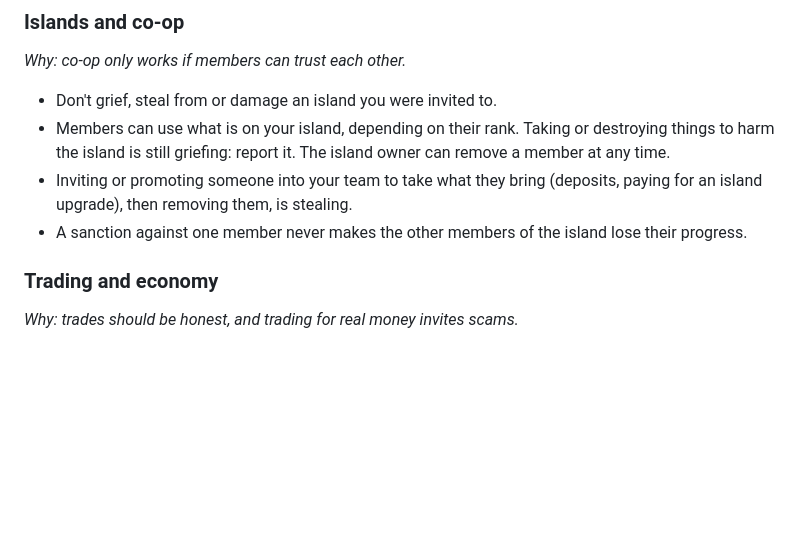
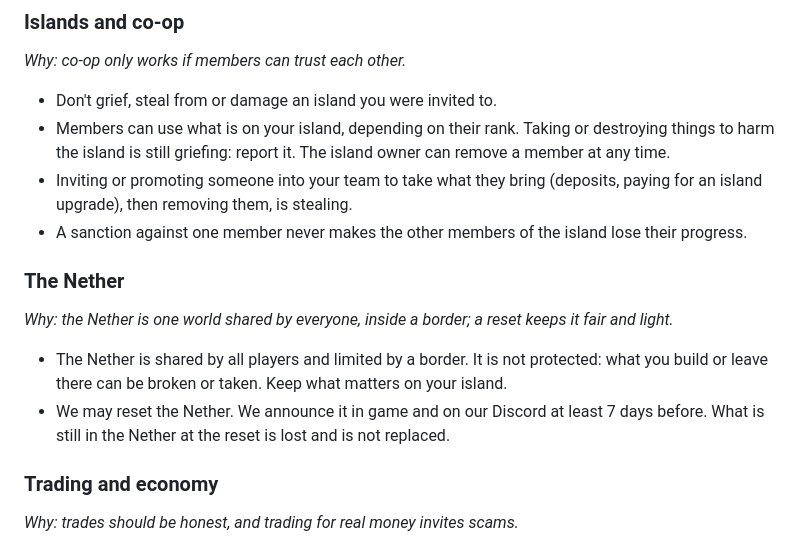
Before and after one commit to Charles-AntoineD/astrosky-site, a Markdown page: server-rules.md, the part around the change. Rendered like a GitHub page; blank space fills up the shorter version.

```diff
--- a/server-rules.md
+++ b/server-rules.md
@@ -81,6 +81,12 @@ permalink: /rules/
 - Inviting or promoting someone into your team to take what they bring (deposits, paying for an island upgrade), then
   removing them, is stealing.
 - A sanction against one member never makes the other members of the island lose their progress.
+
+### The Nether
+*Why: the Nether is one world shared by everyone, inside a border; a reset keeps it fair and light.*
+
+- The Nether is shared by all players and limited by a border. It is not protected: what you build or leave there can be broken or taken. Keep what matters on your island.
+- We may reset the Nether. We announce it in game and on our Discord at least 7 days before. What is still in the Nether at the reset is lost and is not replaced.
 
 ### Trading and economy
 
```
Also changed, not shown: fr/regles-du-serveur.md (+6 -0 lines).
